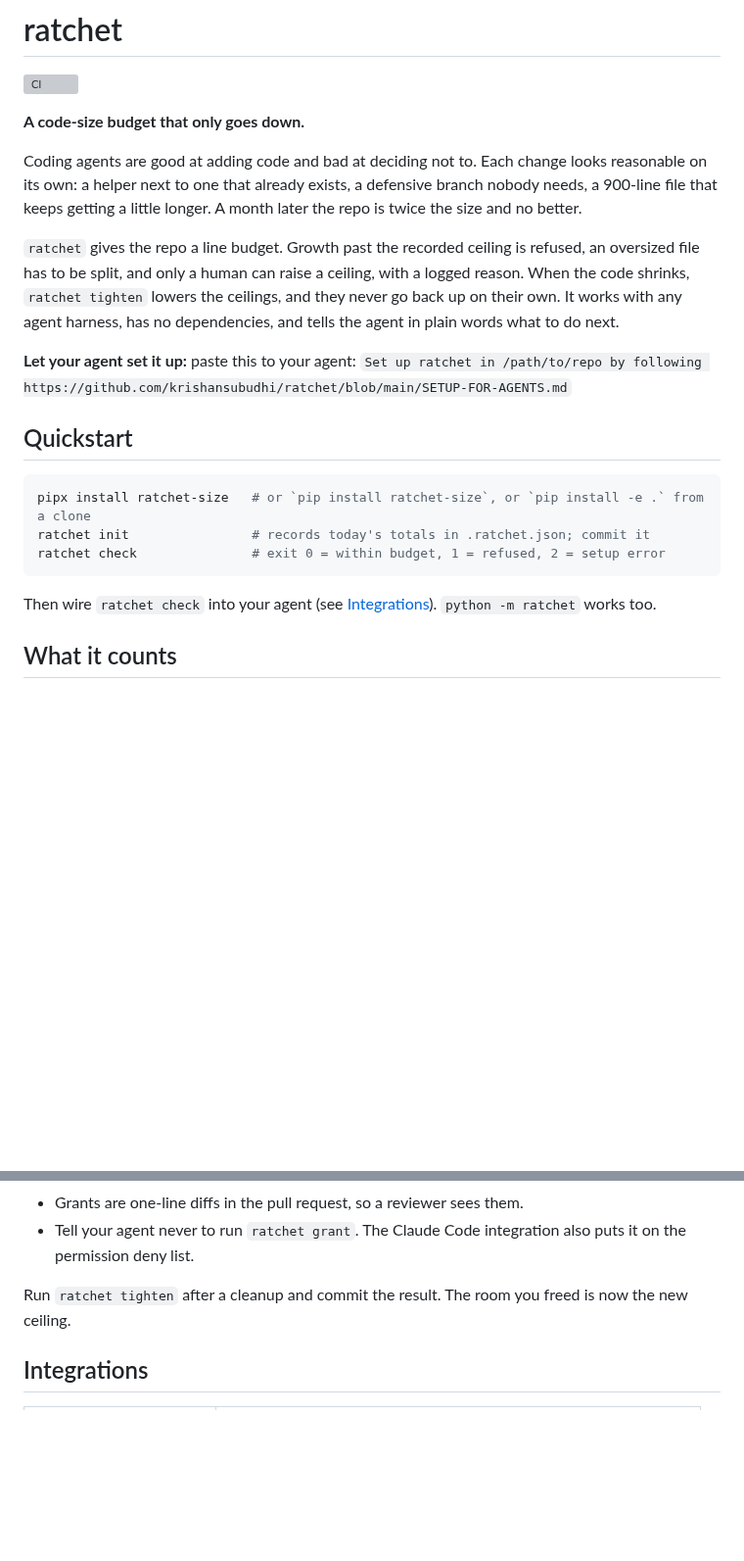
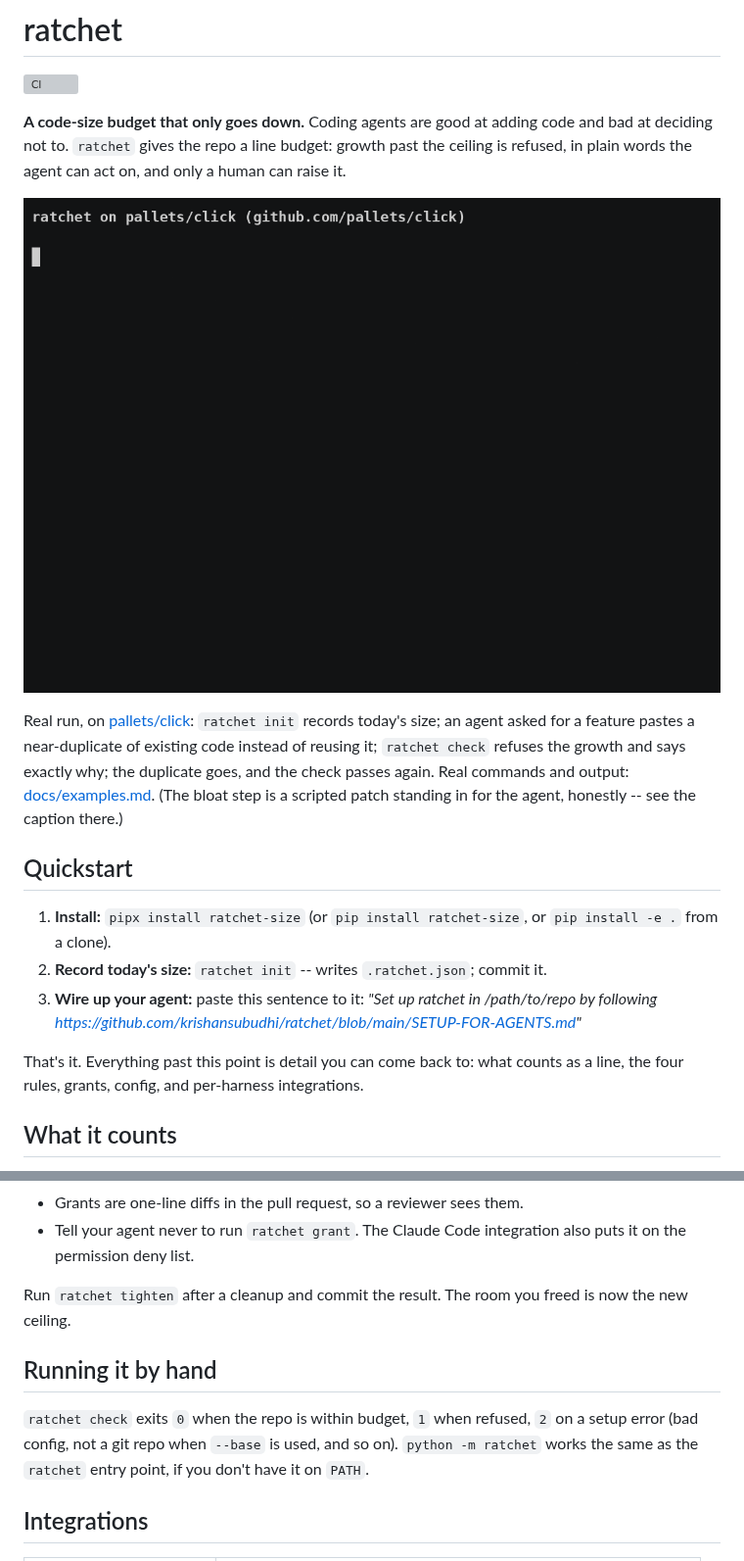
Before and after one commit to krishansubudhi/ratchet, a Markdown page: README.md, 2 parts joined by grey strips. Shown at 98% size. Rendered like a GitHub page; pictures changed too: docs/demo.gif (added); blank space fills up the shorter version; grey boxes are pictures that could not be loaded.

````diff
--- a/README.md
+++ b/README.md
@@ -2,33 +2,33 @@
 
 [![CI](https://github.com/krishansubudhi/ratchet/actions/workflows/ci.yml/badge.svg)](https://github.com/krishansubudhi/ratchet/actions/workflows/ci.yml)
 
-**A code-size budget that only goes down.**
+**A code-size budget that only goes down.** Coding agents are good at adding
+code and bad at deciding not to. `ratchet` gives the repo a line budget:
+growth past the ceiling is refused, in plain words the agent can act on, and
+only a human can raise it.
 
-Coding agents are good at adding code and bad at deciding not to. Each change
-looks reasonable on its own: a helper next to one that already exists, a
-defensive branch nobody needs, a 900-line file that keeps getting a little
-longer. A month later the repo is twice the size and no better.
+![ratchet refusing a duplicated-code change on pallets/click, then passing once the duplicate is removed](docs/demo.gif)
 
-`ratchet` gives the repo a line budget. Growth past the recorded ceiling is
-refused, an oversized file has to be split, and only a human can raise a
-ceiling, with a logged reason. When the code shrinks, `ratchet tighten` lowers
-the ceilings, and they never go back up on their own. It works with any agent
-harness, has no dependencies, and tells the agent in plain words what to do
-next.
-
-**Let your agent set it up:** paste this to your agent: `Set up ratchet in
-/path/to/repo by following https://github.com/krishansubudhi/ratchet/blob/main/SETUP-FOR-AGENTS.md`
+Real run, on [pallets/click](https://github.com/pallets/click): `ratchet init`
+records today's size; an agent asked for a feature pastes a near-duplicate of
+existing code instead of reusing it; `ratchet check` refuses the growth and
+says exactly why; the duplicate goes, and the check passes again. Real
+commands and output: [docs/examples.md](docs/examples.md). (The bloat step
+is a scripted patch standing in for the agent, honestly -- see the caption
+there.)
 
 ## Quickstart
 
-```sh
-pipx install ratchet-size   # or `pip install ratchet-size`, or `pip install -e .` from a clone
-ratchet init                # records today's totals in .ratchet.json; commit it
-ratchet check               # exit 0 = within budget, 1 = refused, 2 = setup error
-```
+1. **Install:** `pipx install ratchet-size` (or `pip install ratchet-size`,
+   or `pip install -e .` from a clone).
+2. **Record today's size:** `ratchet init` -- writes `.ratchet.json`; commit it.
+3. **Wire up your agent:** paste this sentence to it: *"Set up ratchet in
+   /path/to/repo by following
+   https://github.com/krishansubudhi/ratchet/blob/main/SETUP-FOR-AGENTS.md"*
 
-Then wire `ratchet check` into your agent (see [Integrations](#integrations)).
-`python -m ratchet` works too.
+That's it. Everything past this point is detail you can come back to: what
+counts as a line, the four rules, grants, config, and per-harness
+integrations.
 
 ## What it counts
 
@@ -121,6 +121,13 @@ Commit both files. Here is what keeps grants honest:
 Run `ratchet tighten` after a cleanup and commit the result. The room you
 freed is now the new ceiling.
 
+## Running it by hand
+
+`ratchet check` exits `0` when the repo is within budget, `1` when refused,
+`2` on a setup error (bad config, not a git repo when `--base` is used, and
+so on). `python -m ratchet` works the same as the `ratchet` entry point, if
+you don't have it on `PATH`.
+
 ## Integrations
 
 | Harness | How |
````
Also changed, not shown: docs/examples.md (added, +74 -0 lines), 3 other files.
